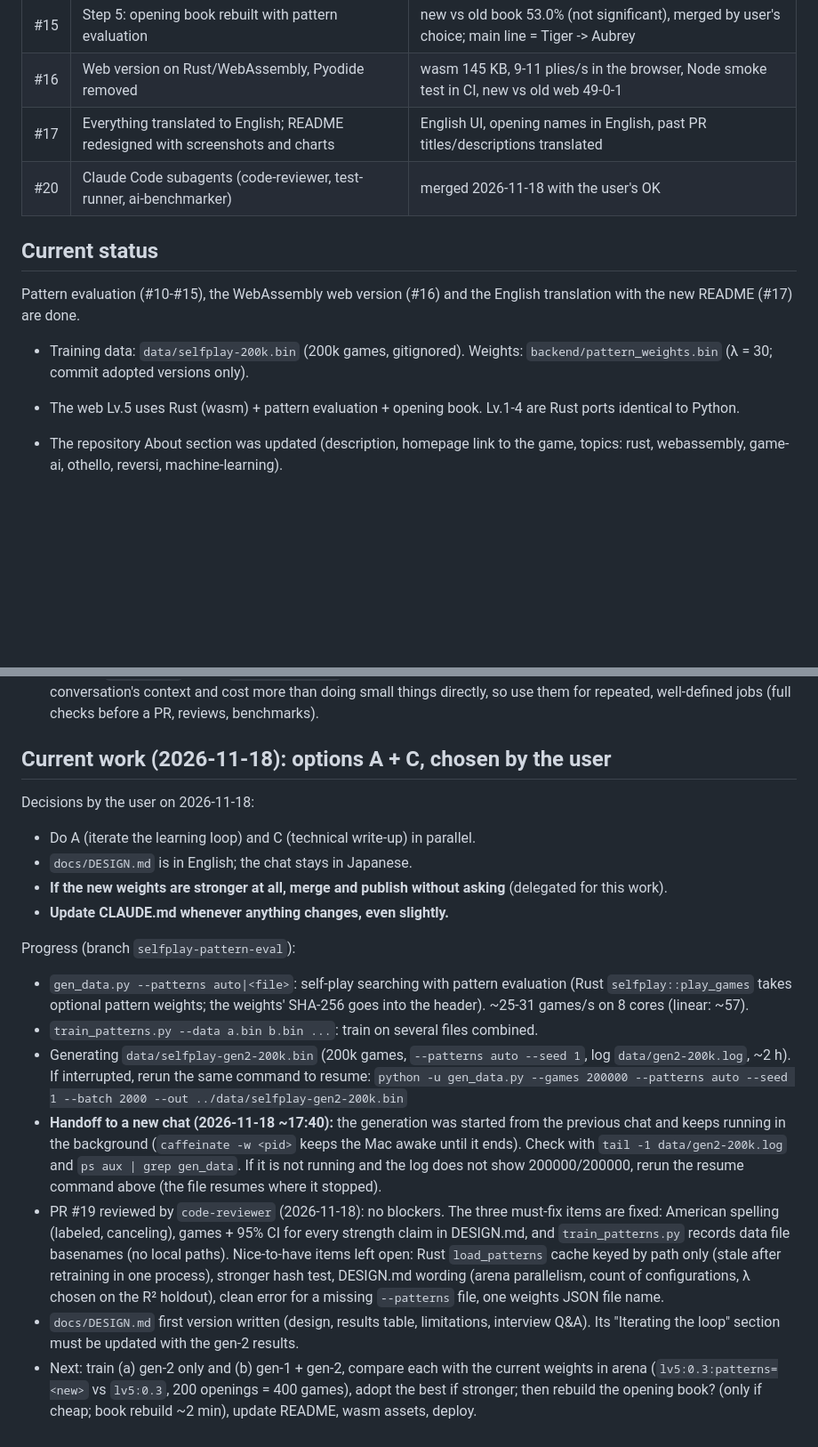
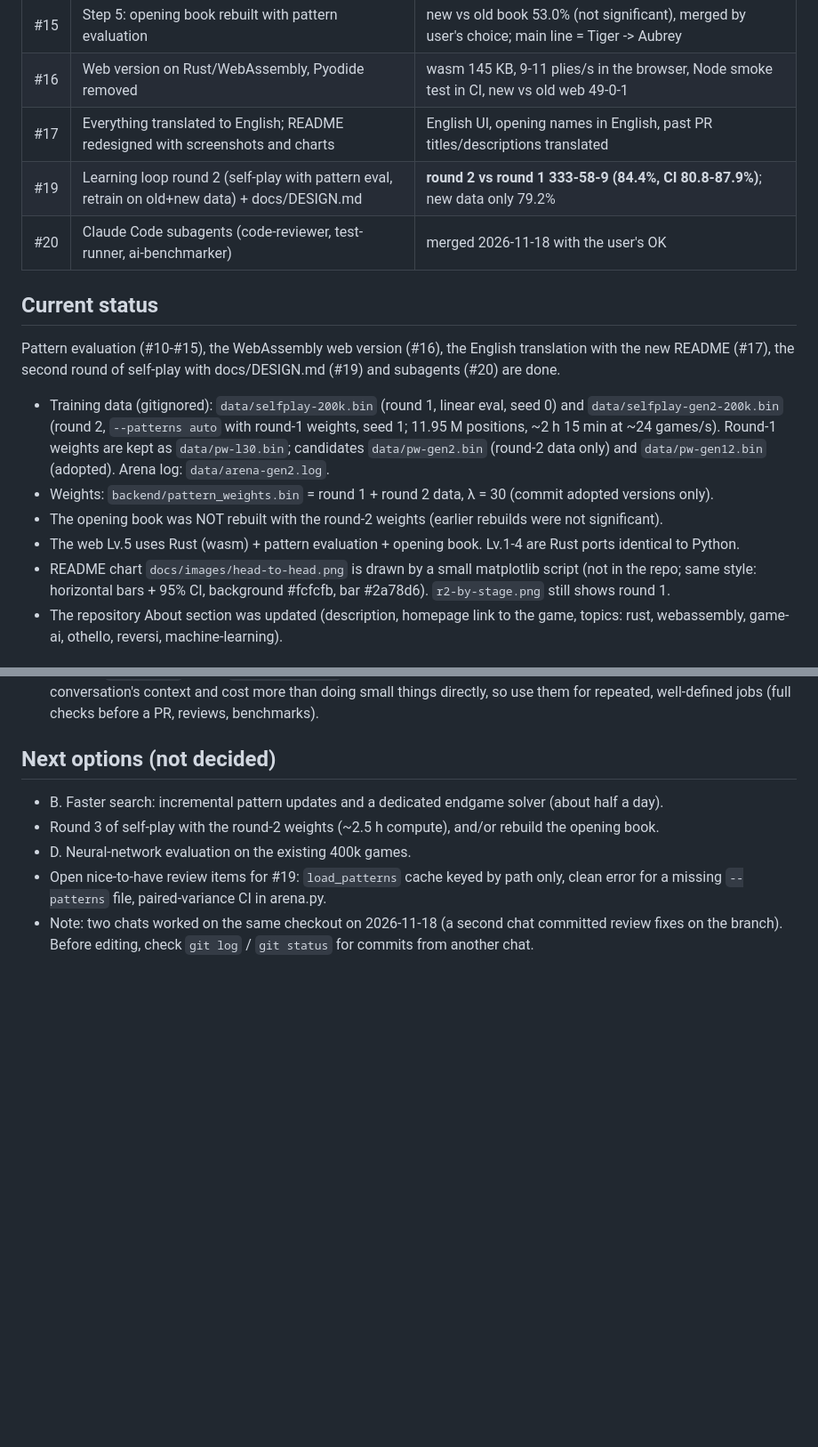
Before and after one commit to maruuu-eg-08/reversi, a Markdown page: CLAUDE.md, 2 parts joined by grey strips. Shown at 89% size. GitHub-like rendering; blank space fills up the shorter version.

```diff
--- a/CLAUDE.md
+++ b/CLAUDE.md
@@ -114,17 +114,23 @@ data/             training data (gitignored, large)
 | #15 | Step 5: opening book rebuilt with pattern evaluation | new vs old book 53.0% (not significant), merged by user's choice; main line = Tiger -> Aubrey |
 | #16 | Web version on Rust/WebAssembly, Pyodide removed | wasm 145 KB, 9-11 plies/s in the browser, Node smoke test in CI, new vs old web 49-0-1 |
 | #17 | Everything translated to English; README redesigned with screenshots and charts | English UI, opening names in English, past PR titles/descriptions translated |
+| #19 | Learning loop round 2 (self-play with pattern eval, retrain on old+new data) + docs/DESIGN.md | **round 2 vs round 1 333-58-9 (84.4%, CI 80.8-87.9%)**; new data only 79.2% |
 | #20 | Claude Code subagents (code-reviewer, test-runner, ai-benchmarker) | merged 2026-11-18 with the user's OK |
 
 ## Current status
 
-Pattern evaluation (#10-#15), the WebAssembly web version (#16) and the English translation with the new
-README (#17) are done.
+Pattern evaluation (#10-#15), the WebAssembly web version (#16), the English translation with the new
+README (#17), the second round of self-play with docs/DESIGN.md (#19) and subagents (#20) are done.
 
-- Training data: `data/selfplay-200k.bin` (200k games, gitignored). Weights: `backend/pattern_weights.bin`
-  (λ = 30; commit adopted versions only).
+- Training data (gitignored): `data/selfplay-200k.bin` (round 1, linear eval, seed 0) and
+  `data/selfplay-gen2-200k.bin` (round 2, `--patterns auto` with round-1 weights, seed 1; 11.95 M positions,
+  ~2 h 15 min at ~24 games/s). Round-1 weights are kept as `data/pw-l30.bin`; candidates `data/pw-gen2.bin`
+  (round-2 data only) and `data/pw-gen12.bin` (adopted). Arena log: `data/arena-gen2.log`.
+- Weights: `backend/pattern_weights.bin` = round 1 + round 2 data, λ = 30 (commit adopted versions only).
+- The opening book was NOT rebuilt with the round-2 weights (earlier rebuilds were not significant).
 - The web Lv.5 uses Rust (wasm) + pattern evaluation + opening book. Lv.1-4 are Rust ports identical to Python.
-
+- README chart `docs/images/head-to-head.png` is drawn by a small matplotlib script (not in the repo; same style:
+  horizontal bars + 95% CI, background #fcfcfb, bar #2a78d6). `r2-by-stage.png` still shows round 1.
 - The repository About section was updated (description, homepage link to the game, topics:
   rust, webassembly, game-ai, othello, reversi, machine-learning).
 
@@ -141,34 +147,12 @@ ai-researcher to be added when starting the next improvement):
 Subagents start without this conversation's context and cost more than doing small things directly, so use
 them for repeated, well-defined jobs (full checks before a PR, reviews, benchmarks).
 
-## Current work (2026-11-18): options A + C, chosen by the user
+## Next options (not decided)
 
-Decisions by the user on 2026-11-18:
-- Do A (iterate the learning loop) and C (technical write-up) in parallel.
-- `docs/DESIGN.md` is in English; the chat stays in Japanese.
-- **If the new weights are stronger at all, merge and publish without asking** (delegated for this work).
-- **Update CLAUDE.md whenever anything changes, even slightly.**
-
-Progress (branch `selfplay-pattern-eval`):
-- `gen_data.py --patterns auto|<file>`: self-play searching with pattern evaluation (Rust `selfplay::play_games`
-  takes optional pattern weights; the weights' SHA-256 goes into the header). ~25-31 games/s on 8 cores
-  (linear: ~57).
-- `train_patterns.py --data a.bin b.bin ...`: train on several files combined.
-- Generating `data/selfplay-gen2-200k.bin` (200k games, `--patterns auto --seed 1`, log `data/gen2-200k.log`,
-  ~2 h). If interrupted, rerun the same command to resume:
-  `python -u gen_data.py --games 200000 --patterns auto --seed 1 --batch 2000 --out ../data/selfplay-gen2-200k.bin`
-- **Handoff to a new chat (2026-11-18 ~17:40):** the generation was started from the previous chat and keeps
-  running in the background (`caffeinate -w <pid>` keeps the Mac awake until it ends). Check with
-  `tail -1 data/gen2-200k.log` and `ps aux | grep gen_data`. If it is not running and the log does not show
-  200000/200000, rerun the resume command above (the file resumes where it stopped).
-- PR #19 reviewed by `code-reviewer` (2026-11-18): no blockers. The three must-fix items are fixed: American
-  spelling (labeled, canceling), games + 95% CI for every strength claim in DESIGN.md, and `train_patterns.py`
-  records data file basenames (no local paths). Nice-to-have items left open: Rust `load_patterns` cache keyed by
-  path only (stale after retraining in one process), stronger hash test, DESIGN.md wording (arena parallelism,
-  count of configurations, λ chosen on the R² holdout), clean error for a missing `--patterns` file, one weights
-  JSON file name.
-- `docs/DESIGN.md` first version written (design, results table, limitations, interview Q&A). Its
-  "Iterating the loop" section must be updated with the gen-2 results.
-- Next: train (a) gen-2 only and (b) gen-1 + gen-2, compare each with the current weights in arena
-  (`lv5:0.3:patterns=<new>` vs `lv5:0.3`, 200 openings = 400 games), adopt the best if stronger; then
-  rebuild the opening book? (only if cheap; book rebuild ~2 min), update README, wasm assets, deploy.
+- B. Faster search: incremental pattern updates and a dedicated endgame solver (about half a day).
+- Round 3 of self-play with the round-2 weights (~2.5 h compute), and/or rebuild the opening book.
+- D. Neural-network evaluation on the existing 400k games.
+- Open nice-to-have review items for #19: `load_patterns` cache keyed by path only, clean error for a missing
+  `--patterns` file, paired-variance CI in arena.py.
+- Note: two chats worked on the same checkout on 2026-11-18 (a second chat committed review fixes on the
+  branch). Before editing, check `git log` / `git status` for commits from another chat.
```
Also changed, not shown: README.md (+22 -6 lines), docs/DESIGN.md (+33 -10 lines), docs/images/head-to-head.png, 4 other files.
